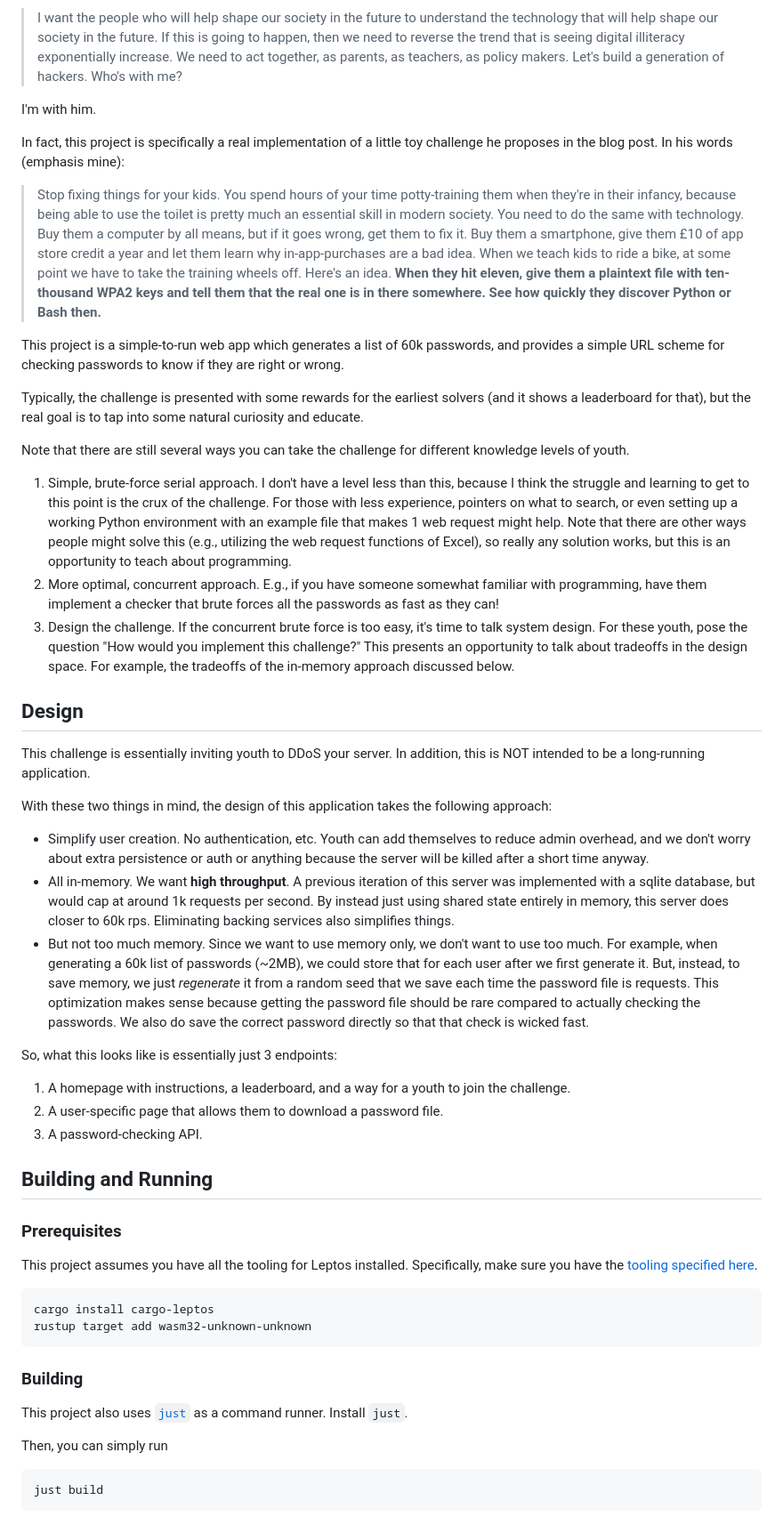
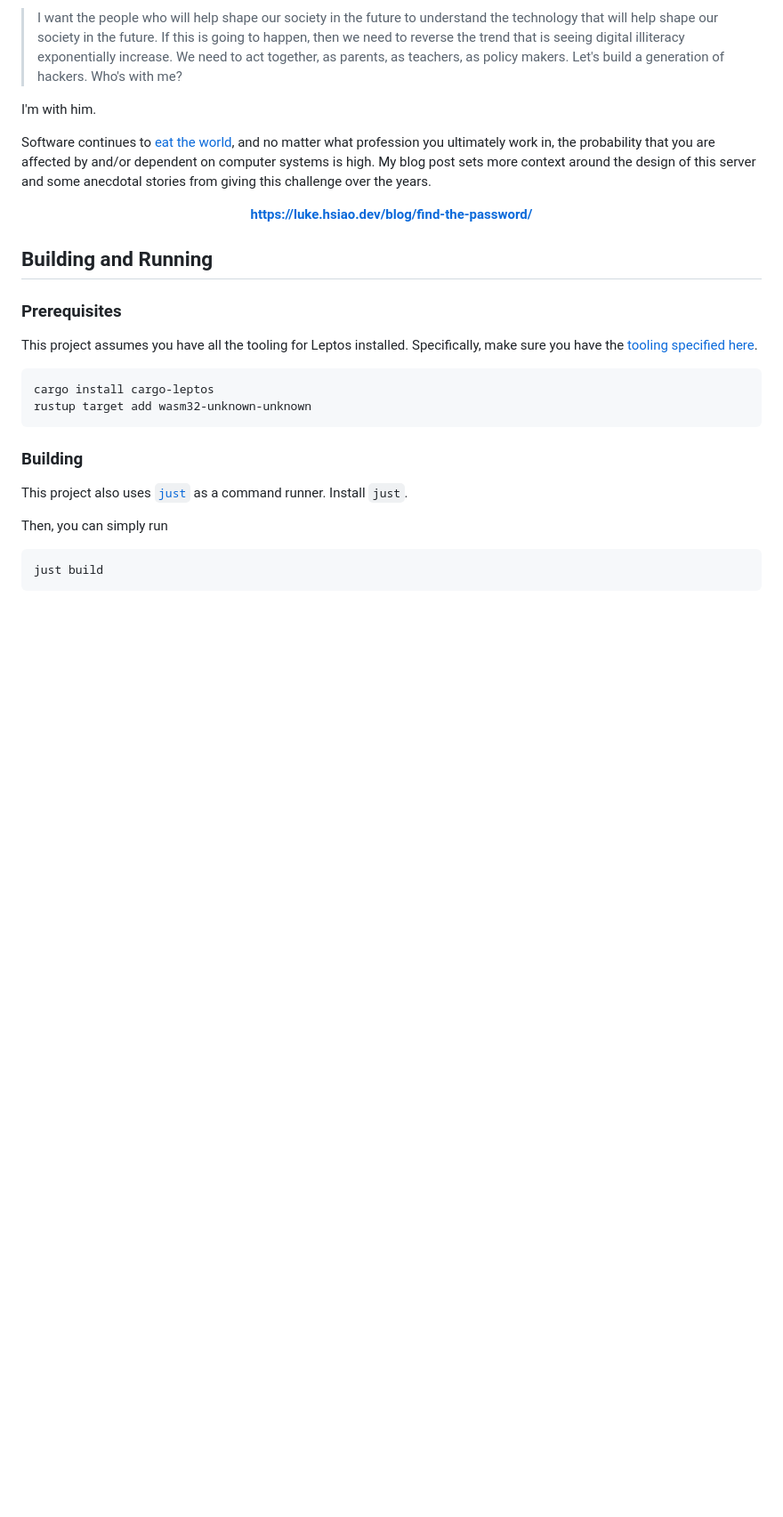
Before and after one commit to lukehsiao/find-the-password, a Markdown page: README.md, the part around one of its changes. Shown at 89% size. Drawn GitHub-style; blank space fills up the shorter version.

Commit message:
docs(README): move story content to blog only

```diff
--- a/README.md
+++ b/README.md
@@ -34,64 +34,14 @@ Why does this matter? Scott concludes:
 
 I'm with him.
 
-In fact, this project is specifically a real implementation of a little toy challenge he proposes in the blog post.
-In his words (emphasis mine):
+Software continues to [eat the world](https://a16z.com/why-software-is-eating-the-world/), and no matter what profession you ultimately work in, the probability that you are affected by and/or dependent on computer systems is high.
+My blog post sets more context around the design of this server and some anecdotal stories from giving this challenge over the years.
 
-> Stop fixing things for your kids.
-> You spend hours of your time potty-training them when they're in their infancy, because being able to use the toilet is pretty much an essential skill in modern society.
-> You need to do the same with technology.
-> Buy them a computer by all means, but if it goes wrong, get them to fix it.
-> Buy them a smartphone, give them £10 of app store credit a year and let them learn why in-app-purchases are a bad idea.
-> When we teach kids to ride a bike, at some point we have to take the training wheels off.
-> Here's an idea.
-> **When they hit eleven, give them a plaintext file with ten-thousand WPA2 keys and tell them that the real one is in there somewhere.
-> See how quickly they discover Python or Bash then.**
+<div align="center">
 
-This project is a simple-to-run web app which generates a list of 60k passwords, and provides a simple URL scheme for checking passwords to know if they are right or wrong.
+**<https://luke.hsiao.dev/blog/find-the-password/>**
 
-Typically, the challenge is presented with some rewards for the earliest solvers (and it shows a leaderboard for that), but the real goal is to tap into some natural curiosity and educate.
-
-Note that there are still several ways you can take the challenge for different knowledge levels of youth.
-
-1. Simple, brute-force serial approach.
-   I don't have a level less than this, because I think the struggle and learning to get to this point is the crux of the challenge.
-   For those with less experience, pointers on what to search, or even setting up a working Python environment with an example file that makes 1 web request might help.
-   Note that there are other ways people might solve this (e.g., utilizing the web request functions of Excel), so really any solution works, but this is an opportunity to teach about programming.
-2. More optimal, concurrent approach.
-   E.g., if you have someone somewhat familiar with programming, have them implement a checker that brute forces all the passwords as fast as they can!
-3. Design the challenge.
-   If the concurrent brute force is too easy, it's time to talk system design.
-   For these youth, pose the question "How would you implement this challenge?"
-   This presents an opportunity to talk about tradeoffs in the design space.
-   For example, the tradeoffs of the in-memory approach discussed below.
-
-## Design
-
-This challenge is essentially inviting youth to DDoS your server.
-In addition, this is NOT intended to be a long-running application.
-
-With these two things in mind, the design of this application takes the following approach:
-
-- Simplify user creation.
-  No authentication, etc.
-  Youth can add themselves to reduce admin overhead, and we don't worry about extra persistence or auth or anything because the server will be killed after a short time anyway.
-- All in-memory.
-  We want **high throughput**.
-  A previous iteration of this server was implemented with a sqlite database, but would cap at around 1k requests per second.
-  By instead just using shared state entirely in memory, this server does closer to 60k rps.
-  Eliminating backing services also simplifies things.
-- But not too much memory.
-  Since we want to use memory only, we don't want to use too much.
-  For example, when generating a 60k list of passwords (~2MB), we could store that for each user after we first generate it.
-  But, instead, to save memory, we just _regenerate_ it from a random seed that we save each time the password file is requests.
-  This optimization makes sense because getting the password file should be rare compared to actually checking the passwords.
-  We also do save the correct password directly so that that check is wicked fast.
-
-So, what this looks like is essentially just 3 endpoints:
-
-1. A homepage with instructions, a leaderboard, and a way for a youth to join the challenge.
-2. A user-specific page that allows them to download a password file.
-3. A password-checking API.
+</div>
 
 ## Building and Running
 
```
Also changed, not shown: other parts of README.md (+0 -32 lines).
